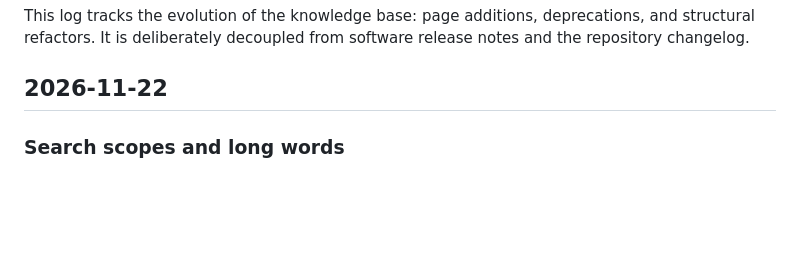
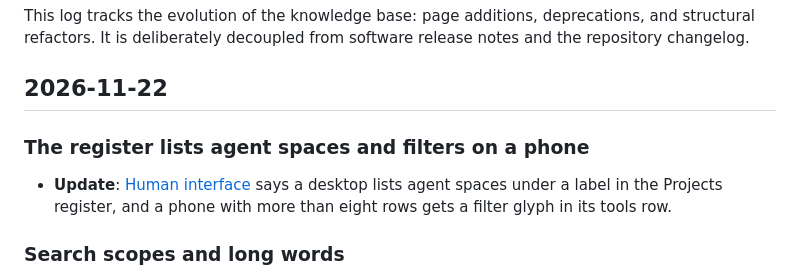
Before and after one commit to abn/agent-hub, a Markdown page: docs/log.md, the part around the change. Rendered like a GitHub page; blank space fills up the shorter version.

```diff
--- a/docs/log.md
+++ b/docs/log.md
@@ -5,6 +5,12 @@ deprecations, and structural refactors. It is deliberately decoupled from
 software release notes and the repository changelog.
 
 ## 2026-11-22
+
+### The register lists agent spaces and filters on a phone
+
+* **Update**: [Human interface](/design/human-interface.md) says a desktop
+  lists agent spaces under a label in the Projects register, and a phone with
+  more than eight rows gets a filter glyph in its tools row.
 
 ### Search scopes and long words
 
```
Also changed, not shown: DESIGN.md (+8 -0 lines), docs/design/human-interface.md (+4 -1 lines), docs/assets/screens/projects-desktop-dark.png, docs/assets/screens/projects-desktop-light.png, docs/assets/screens/projects-phone-dark.png, docs/assets/screens/projects-phone-light.png, 3 other files.
